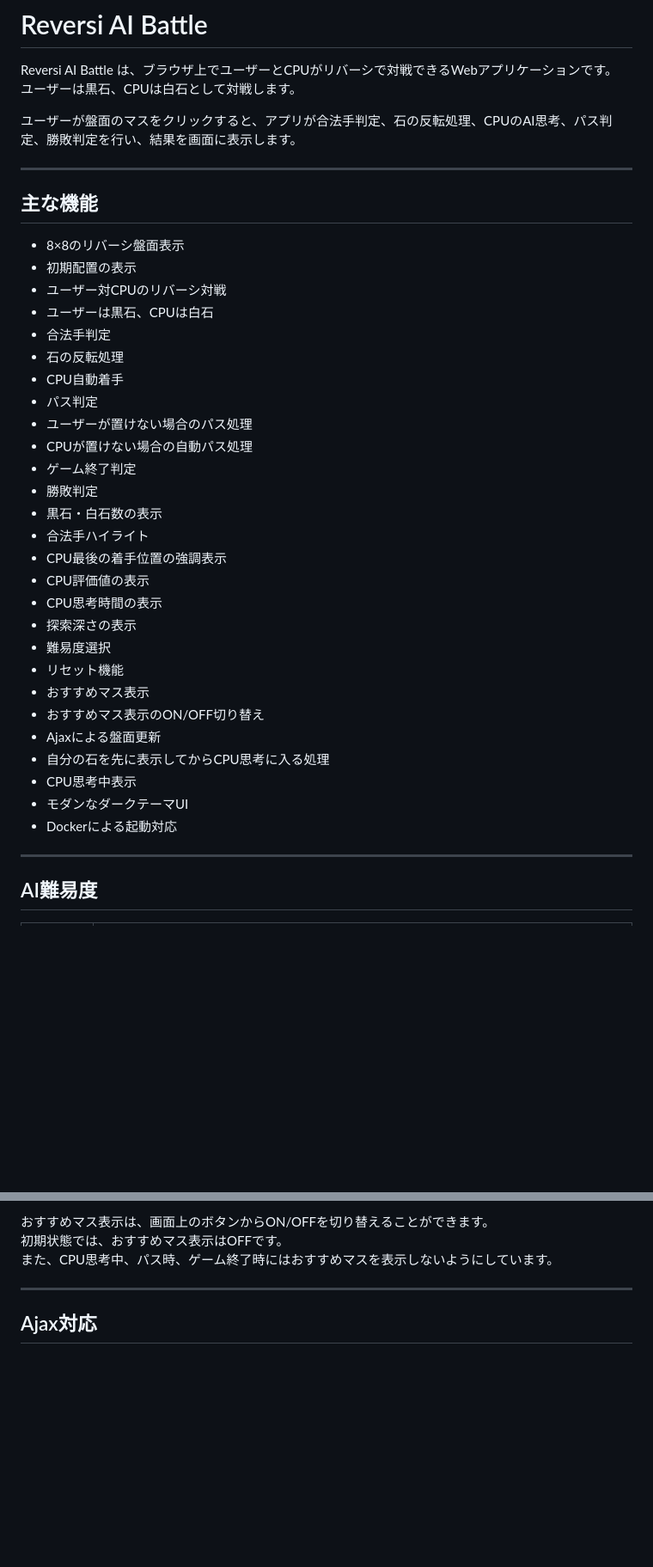
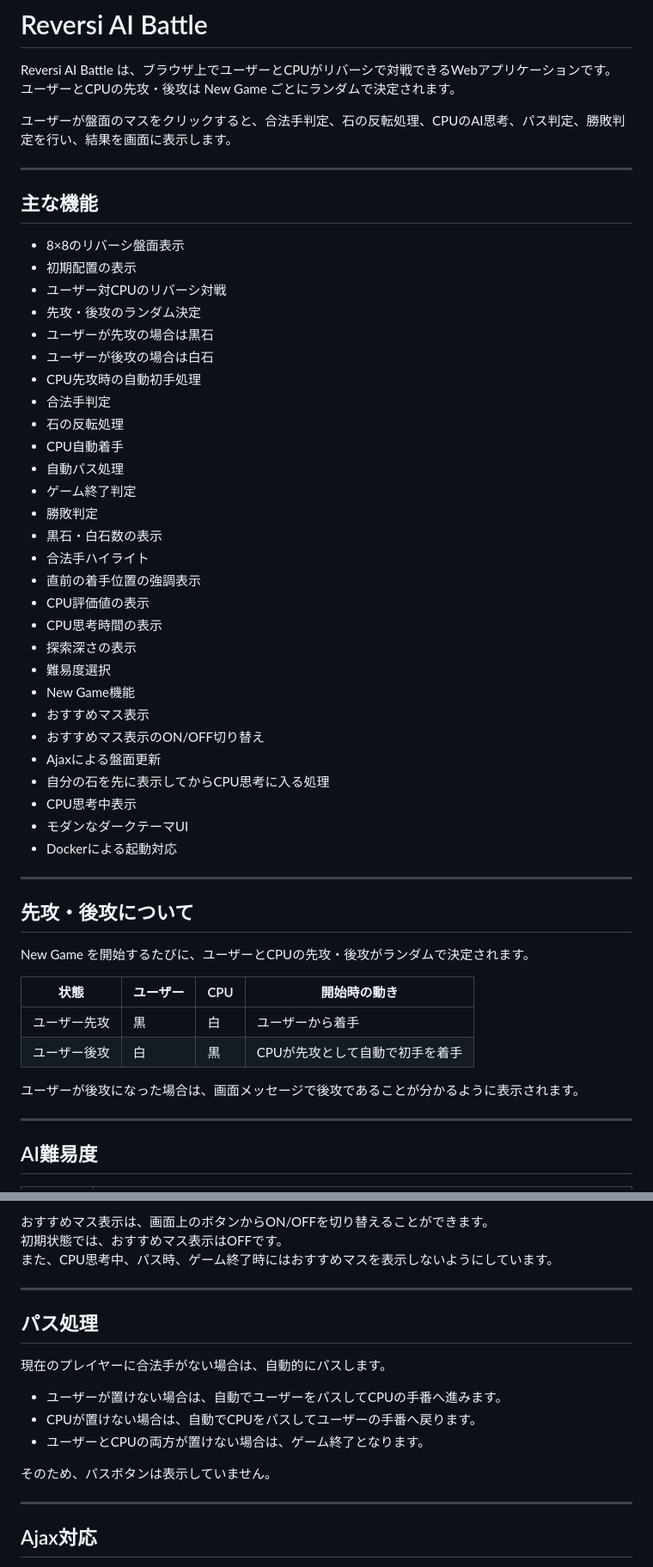
Before and after one commit to mitsuki096/reversi-ai-battle, a Markdown page: README.md, 2 parts joined by grey strips. Shown at 86% size. Drawn GitHub-style; blank space fills up the shorter version.

Commit message:
READMEを更新し、先攻・後攻のランダム決定や自動パス処理の説明を追加しました

```diff
--- a/README.md
+++ b/README.md
@@ -1,9 +1,9 @@
 # Reversi AI Battle
 
 Reversi AI Battle は、ブラウザ上でユーザーとCPUがリバーシで対戦できるWebアプリケーションです。
-ユーザーは黒石、CPUは白石として対戦します。
+ユーザーとCPUの先攻・後攻は New Game ごとにランダムで決定されます。
 
-ユーザーが盤面のマスをクリックすると、アプリが合法手判定、石の反転処理、CPUのAI思考、パス判定、勝敗判定を行い、結果を画面に表示します。
+ユーザーが盤面のマスをクリックすると、合法手判定、石の反転処理、CPUのAI思考、パス判定、勝敗判定を行い、結果を画面に表示します。
 
 ---
 
@@ -12,23 +12,24 @@ Reversi AI Battle は、ブラウザ上でユーザーとCPUがリバーシで
 - 8×8のリバーシ盤面表示
 - 初期配置の表示
 - ユーザー対CPUのリバーシ対戦
-- ユーザーは黒石、CPUは白石
+- 先攻・後攻のランダム決定
+- ユーザーが先攻の場合は黒石
+- ユーザーが後攻の場合は白石
+- CPU先攻時の自動初手処理
 - 合法手判定
 - 石の反転処理
 - CPU自動着手
-- パス判定
-- ユーザーが置けない場合のパス処理
-- CPUが置けない場合の自動パス処理
+- 自動パス処理
 - ゲーム終了判定
 - 勝敗判定
 - 黒石・白石数の表示
 - 合法手ハイライト
-- CPU最後の着手位置の強調表示
+- 直前の着手位置の強調表示
 - CPU評価値の表示
 - CPU思考時間の表示
 - 探索深さの表示
 - 難易度選択
-- リセット機能
+- New Game機能
 - おすすめマス表示
 - おすすめマス表示のON/OFF切り替え
 - Ajaxによる盤面更新
@@ -36,6 +37,19 @@ Reversi AI Battle は、ブラウザ上でユーザーとCPUがリバーシで
 - CPU思考中表示
 - モダンなダークテーマUI
 - Dockerによる起動対応
+
+---
+
+## 先攻・後攻について
+
+New Game を開始するたびに、ユーザーとCPUの先攻・後攻がランダムで決定されます。
+
+| 状態 | ユーザー | CPU | 開始時の動き |
+| --- | --- | --- | --- |
+| ユーザー先攻 | 黒 | 白 | ユーザーから着手 |
+| ユーザー後攻 | 白 | 黒 | CPUが先攻として自動で初手を着手 |
+
+ユーザーが後攻になった場合は、画面メッセージで後攻であることが分かるように表示されます。
 
 ---
 
@@ -71,6 +85,18 @@ CPU思考時間は最大3秒程度を目安としています。
 おすすめマス表示は、画面上のボタンからON/OFFを切り替えることができます。
 初期状態では、おすすめマス表示はOFFです。
 また、CPU思考中、パス時、ゲーム終了時にはおすすめマスを表示しないようにしています。
+
+---
+
+## パス処理
+
+現在のプレイヤーに合法手がない場合は、自動的にパスします。
+
+- ユーザーが置けない場合は、自動でユーザーをパスしてCPUの手番へ進みます。
+- CPUが置けない場合は、自動でCPUをパスしてユーザーの手番へ戻ります。
+- ユーザーとCPUの両方が置けない場合は、ゲーム終了となります。
+
+そのため、パスボタンは表示していません。
 
 ---
 
```
Also changed, not shown: other parts of README.md (+13 -13 lines).
